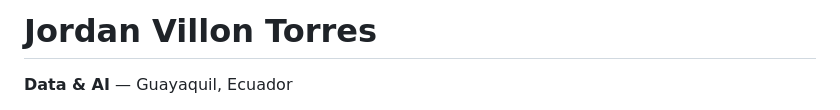
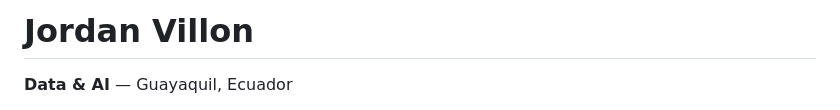
Before and after one commit to jordanvt18/jordanvt18, a Markdown page: README.md, the part around the change. Rendered like a GitHub page.

Commit message:
Profile README: display name "Jordan Villon"

```diff
--- a/README.md
+++ b/README.md
@@ -1,4 +1,4 @@
-# Jordan Villon Torres
+# Jordan Villon
 
 **Data & AI** — Guayaquil, Ecuador
 
```
